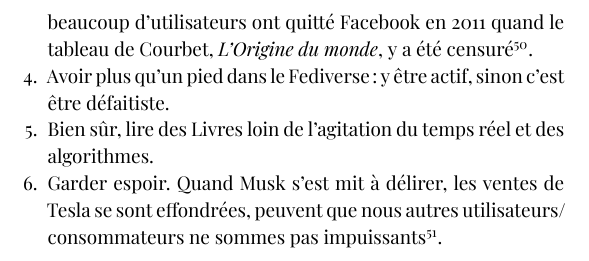
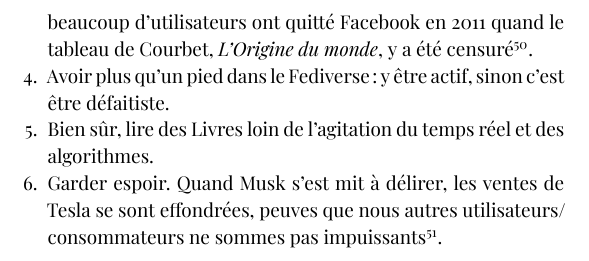
Before and after one commit to tcrouzet/TheBookStrikeBack, a LaTeX book (builds/LivreContreAttaque.tex): part of page 54 of 59, cut so that both start at the same text. The pictures show the PDF file builds/LivreContreAttaque.pdf that the author committed with the source.

Commit message:
sync 2025-04-24 13:13:15

```diff
--- a/builds/LivreContreAttaque.tex
+++ b/builds/LivreContreAttaque.tex
@@ -2304,7 +2304,7 @@ l’avènement de la chose.
   algorithmes.
 \item
   Garder espoir. Quand Musk s’est mit à délirer, les ventes de Tesla se
-  sont effondrées, peuvent que nous autres utilisateurs/consommateurs ne
+  sont effondrées, peuves que nous autres utilisateurs/consommateurs ne
   sommes pas impuissants\footnote{``Tesla’s Earnings Are Even More
     Brutal Than We Expected'',
     \href{https://futurism.com/tesla-earnings-brutal-elon-musk}{Futurism},
```
Also changed, not shown: src/LivreContreAttaque.md (+1 -1 lines), CHANGELOG.md, builds/LivreContreAttaque.pdf, 2 other files.
